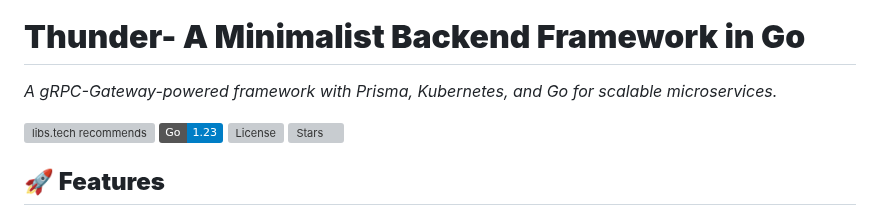
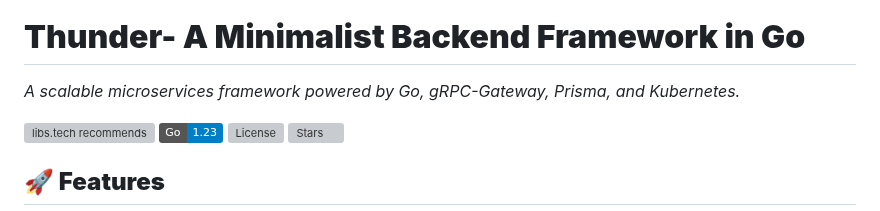
Before and after one commit to Raezil/Thunder, a Markdown page: README.md, the part around the change. Rendered like a GitHub page; badges without logos; grey boxes are pictures that could not be loaded.

```diff
--- a/README.md
+++ b/README.md
@@ -5,7 +5,7 @@
 # **Thunder- A Minimalist Backend Framework in Go**
 
 
-*A gRPC-Gateway-powered framework with Prisma, Kubernetes, and Go for scalable microservices.*
+*A scalable microservices framework powered by Go, gRPC-Gateway, Prisma, and Kubernetes.*
 
 [![libs.tech recommends](https://libs.tech/project/882664523/badge.svg)](https://libs.tech/project/882664523/thunder)
 [![Go Version](https://img.shields.io/badge/Go-1.23-blue)](https://golang.org)
```
